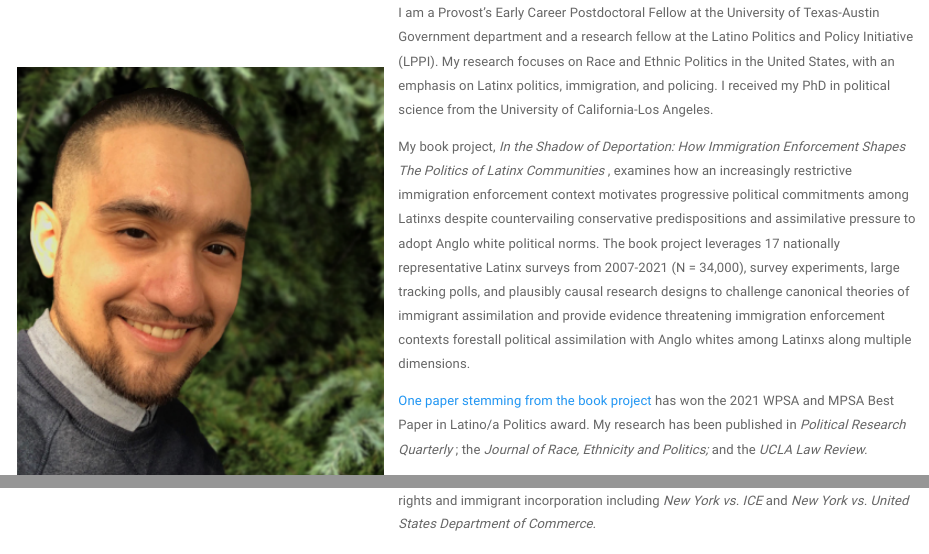
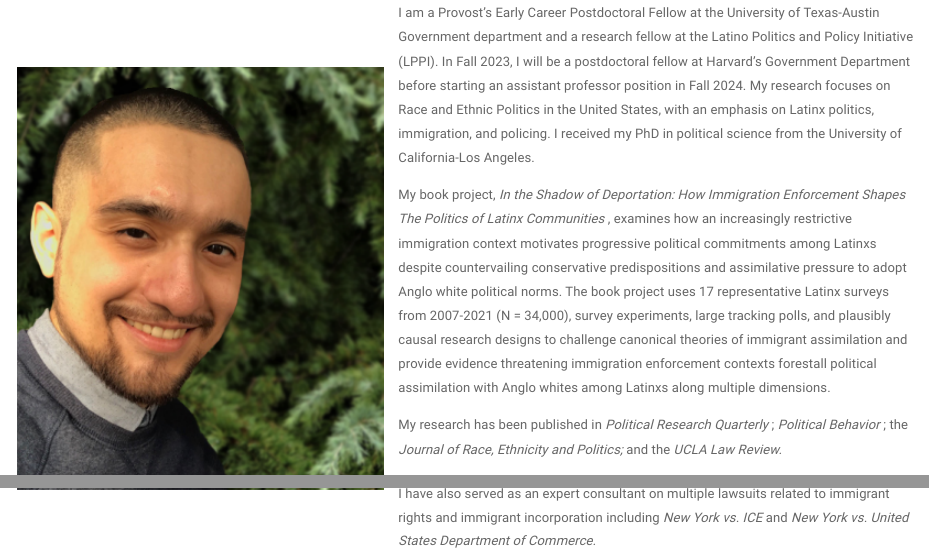
Before and after one commit to mfrmarcel/mfroman.github.io, an R Markdown document (index.rmd): the page in a window 1100 px wide, from 160 px down, and a second part further down, joined at a grey line. Rendered offline with R 4.5, knitr and Pandoc, with nearby package versions; a font, style sheet, LaTeX package, included part or bibliography that could not be used is replaced or left out.

Commit message:
Add files via upload

```diff
--- a/index.rmd
+++ b/index.rmd
@@ -7,10 +7,10 @@ title: "Marcel F. Roman"
 
 <img src="files/headshot.png" align="left" hspace="15" vspace="65" style="width:40%">
 
-<p> I am a Provost's Early Career Postdoctoral Fellow at the University of Texas-Austin Government department and a research fellow at the Latino Politics and Policy Initiative (LPPI). My research focuses on Race and Ethnic Politics in the United States, with an emphasis on Latinx politics, immigration, and policing. I received my PhD in political science from the University of California-Los Angeles.</p>
+<p> I am a Provost's Early Career Postdoctoral Fellow at the University of Texas-Austin Government department and a research fellow at the Latino Politics and Policy Initiative (LPPI). In Fall 2023, I will be a postdoctoral fellow at Harvard's Government Department before starting an assistant professor position in Fall 2024. My research focuses on Race and Ethnic Politics in the United States, with an emphasis on Latinx politics, immigration, and policing. I received my PhD in political science from the University of California-Los Angeles.</p>
 
-<p> My book project, <i> In the Shadow of Deportation: How Immigration Enforcement Shapes The Politics of Latinx Communities </i>, examines how an increasingly restrictive immigration enforcement context motivates progressive political commitments among Latinxs despite countervailing conservative predispositions and assimilative pressure to adopt Anglo white political norms. The book project leverages 17 nationally representative Latinx surveys from 2007-2021 (N = 34,000), survey experiments, large tracking polls, and plausibly causal research designs to challenge canonical theories of immigrant assimilation and provide evidence threatening immigration enforcement contexts forestall political assimilation with Anglo whites among Latinxs along multiple dimensions. </p>
+<p> My book project, <i> In the Shadow of Deportation: How Immigration Enforcement Shapes The Politics of Latinx Communities </i>, examines how an increasingly restrictive immigration context motivates progressive political commitments among Latinxs despite countervailing conservative predispositions and assimilative pressure to adopt Anglo white political norms. The book project uses 17 representative Latinx surveys from 2007-2021 (N = 34,000), survey experiments, large tracking polls, and plausibly causal research designs to challenge canonical theories of immigrant assimilation and provide evidence threatening immigration enforcement contexts forestall political assimilation with Anglo whites among Latinxs along multiple dimensions. </p>
 
-<p> [One paper stemming from the book project](pdfs/wps/deportation_threat.pdf) has won the 2021 WPSA and MPSA Best Paper in Latino/a Politics award. My research has been published in <i> Political Research Quarterly </i>; the <i> Journal of Race, Ethnicity and Politics; </i> and the <i> UCLA Law Review. </i> </p>
+My research has been published in <i> Political Research Quarterly </i>; <i> Political Behavior </i>; the <i> Journal of Race, Ethnicity and Politics; </i> and the <i> UCLA Law Review. </i> </p>
 
 <p> I have also served as an expert consultant on multiple lawsuits related to immigrant rights and immigrant incorporation including <i> New York vs. ICE </i> and <i> New York vs. United States Department of Commerce. </i> </p>
```
Also changed, not shown: research.Rmd (+2 -2 lines), index.html, pdfs/cv/cv_0820.pdf, pdfs/pubs/wages.pdf (added), research.html.
